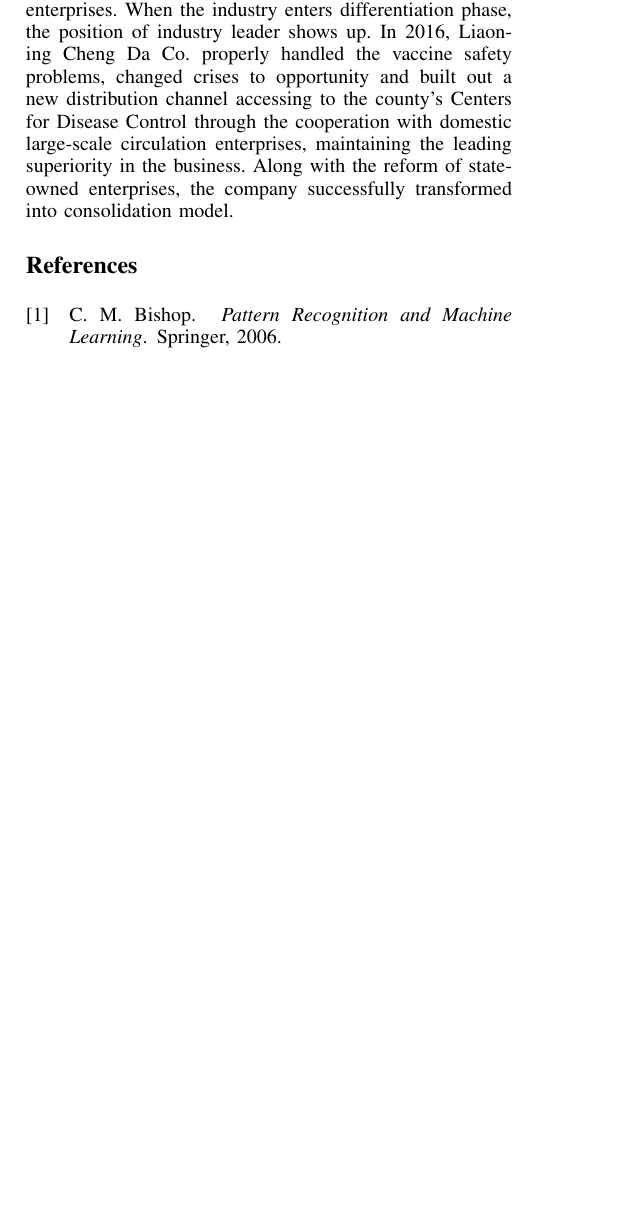
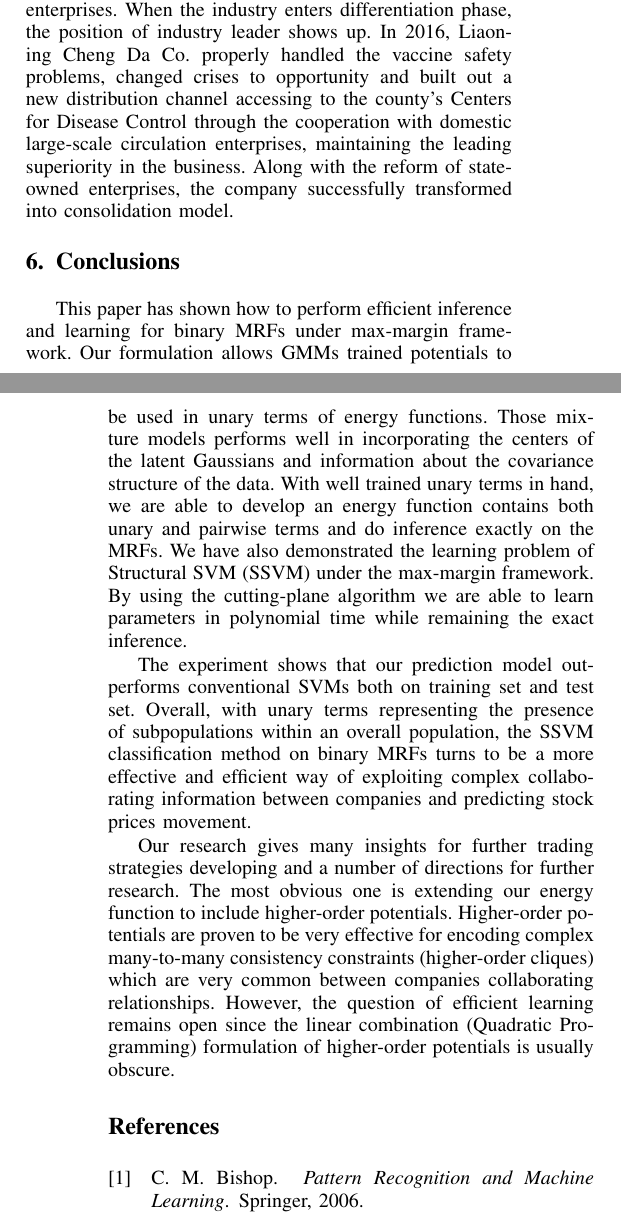
Before and after one commit to spacegoing/ICDM, a LaTeX thesis (Paper/scratch/thesis.tex, which reads Paper/scratch/Experiments/Experiments.tex): part of one column of page 5 of 6 before the commit and two parts of the columns of pages 5 and 6 of 7 after it, the two joined at a grey line, cut so that both start at the same text, the shorter picture padded with empty space. Compiled offline with pdfLaTeX; a missing font is replaced by an installed copy or a similar font; a LaTeX package or settings file that is missing is left out.

Commit message:
Finished

```diff
--- a/Paper/scratch/Experiments/Experiments.tex
+++ b/Paper/scratch/Experiments/Experiments.tex
@@ -99,6 +99,40 @@ the company successfully transformed into consolidation model.
 
 
 
+\section{Conclusions}
+\label{sec:conclusion}
+
+This paper has shown how to perform efficient inference and
+learning for binary MRFs under max-margin framework. Our
+formulation allows GMMs trained potentials to be used in unary
+terms of energy functions. Those mixture models performs well in
+incorporating the centers of the latent Gaussians and information
+about the covariance structure of the data. With well trained
+unary terms in hand, we are able to develop an energy function
+contains both unary and pairwise terms and do inference exactly
+on the MRFs. We have also demonstrated the learning problem of
+Structural SVM (SSVM) under the max-margin framework. By using
+the cutting-plane algorithm we are able to learn parameters in
+polynomial time while remaining the exact inference.
+
+The experiment shows that our prediction model outperforms
+conventional SVMs both on training set and test set. Overall,
+with unary terms representing the presence of subpopulations
+within an overall population, the SSVM classification method on
+binary MRFs turns to be a more effective and efficient way of
+exploiting complex collaborating information between companies
+and predicting stock prices movement.
+
+Our research gives many insights for further trading strategies
+developing and a number of directions for further research. The
+most obvious one is extending our energy function to include
+higher-order potentials. Higher-order potentials are proven to be
+very effective for encoding complex many-to-many consistency
+constraints (higher-order cliques) which are very common between
+companies collaborating relationships. However, the question of
+efficient learning remains open since the linear combination
+(Quadratic Programming) formulation of higher-order potentials is
+usually obscure.
 
 
 
```
Also changed, not shown: Paper/scratch/Experiments/figures/network_image.png (added), Paper/scratch/Experiments/Experiments.tex (9 more changed lines).
